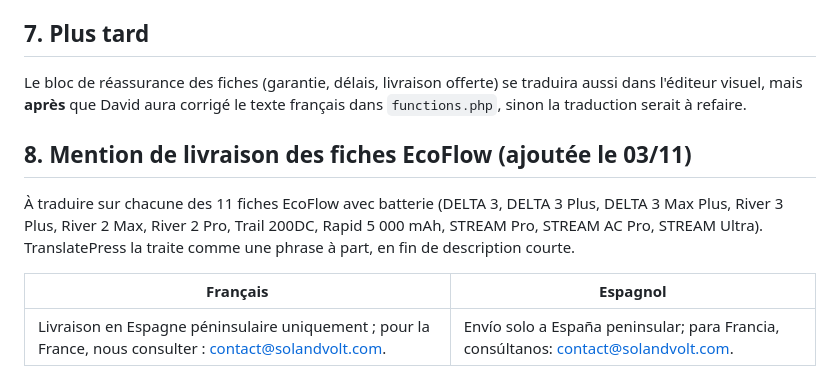
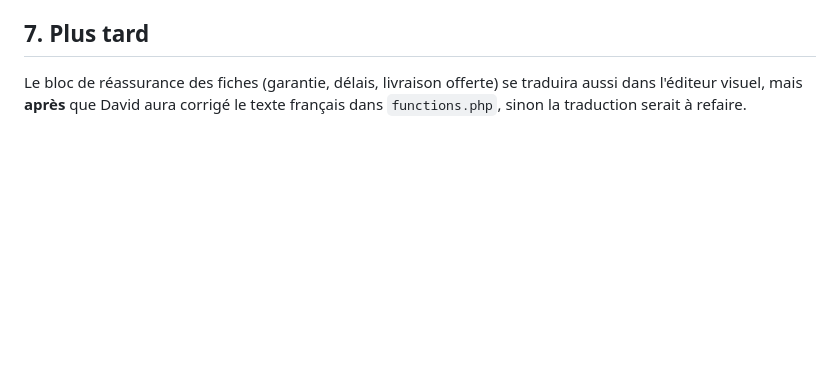
Before and after one commit to davidfray/assistant-fray, a Markdown page: audit/traductions-es-translatepress-2026-10-29.md, the part around the change. Drawn GitHub-style; blank space fills up the shorter version.

```diff
--- a/audit/traductions-es-translatepress-2026-10-29.md
+++ b/audit/traductions-es-translatepress-2026-10-29.md
@@ -113,11 +113,3 @@ Autre constat : `/es_ES/` (majuscules) répond 404 ; seule `/es_es/` fonctionne.
 ## 7. Plus tard
 
 Le bloc de réassurance des fiches (garantie, délais, livraison offerte) se traduira aussi dans l'éditeur visuel, mais **après** que David aura corrigé le texte français dans `functions.php`, sinon la traduction serait à refaire.
-
-## 8. Mention de livraison des fiches EcoFlow (ajoutée le 03/11)
-
-À traduire sur chacune des 11 fiches EcoFlow avec batterie (DELTA 3, DELTA 3 Plus, DELTA 3 Max Plus, River 3 Plus, River 2 Max, River 2 Pro, Trail 200DC, Rapid 5 000 mAh, STREAM Pro, STREAM AC Pro, STREAM Ultra). TranslatePress la traite comme une phrase à part, en fin de description courte.
-
-| Français | Espagnol |
-|---|---|
-| Livraison en Espagne péninsulaire uniquement ; pour la France, nous consulter : contact@solandvolt.com. | Envío solo a España peninsular; para Francia, consúltanos: contact@solandvolt.com. |
```
Also changed, not shown: CLAUDE.md (+3 -2 lines).
